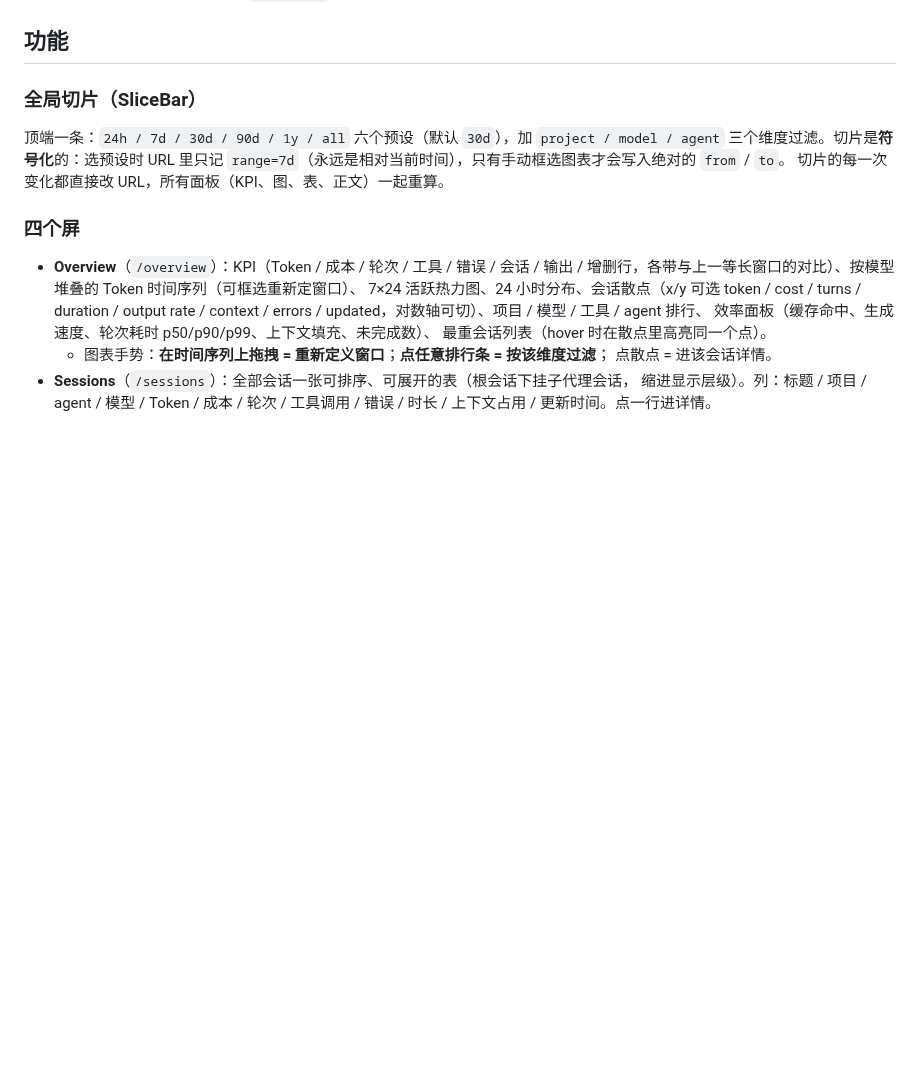
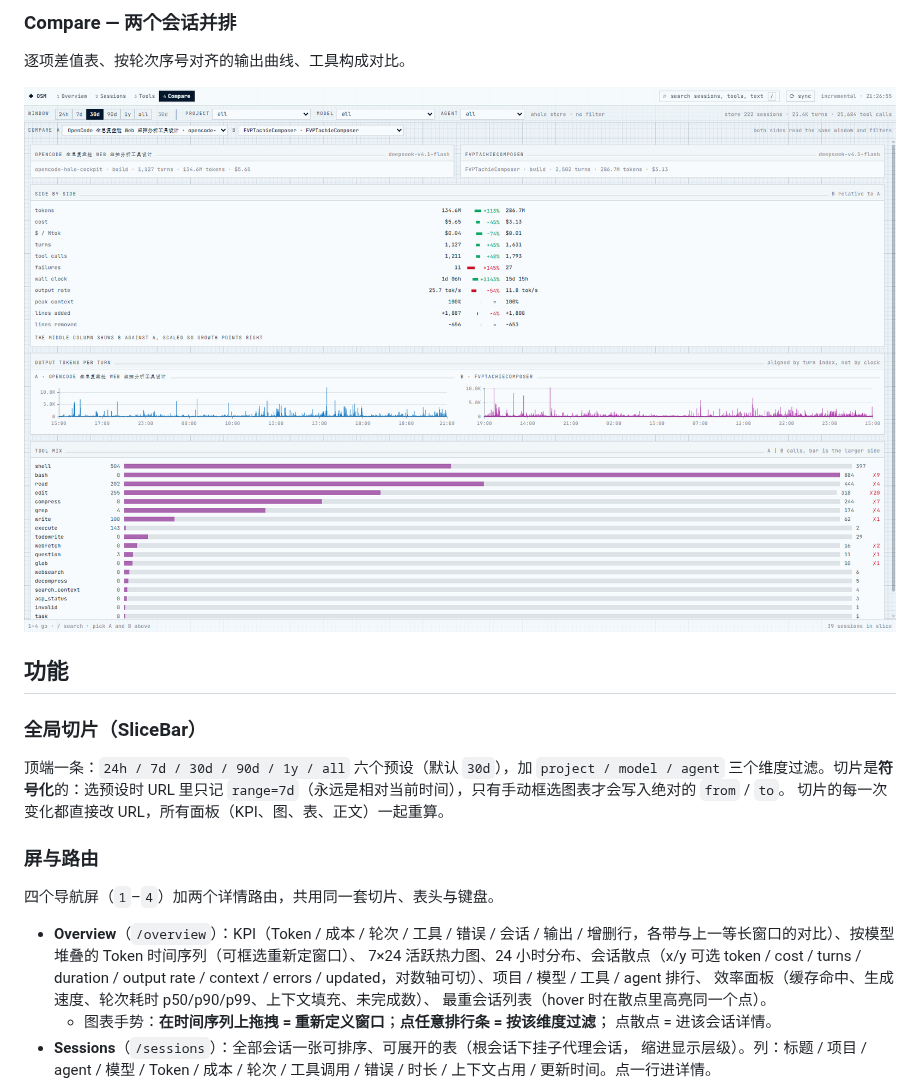
Before and after one commit to kitsuneMori96/open-session-metrics, a Markdown page: README.md, the part around one of its changes. Drawn GitHub-style; pictures changed too: docs/compare.png (added); blank space fills up the shorter version.

```diff
--- a/README.md
+++ b/README.md
@@ -13,3 +42,9 @@
+### Compare — 两个会话并排
+
+逐项差值表、按轮次序号对齐的输出曲线、工具构成对比。
+
+![Compare](docs/compare.png)
+
 ## 功能
 
 ### 全局切片（SliceBar）
@@ -19,7 +54,9 @@
 `range=7d`（永远是相对当前时间），只有手动框选图表才会写入绝对的 `from` / `to`。
 切片的每一次变化都直接改 URL，所有面板（KPI、图、表、正文）一起重算。
 
-### 四个屏
+### 屏与路由
+
+四个导航屏（`1`–`4`）加两个详情路由，共用同一套切片、表头与键盘。
 
 - **Overview**（`/overview`）：KPI（Token / 成本 / 轮次 / 工具 / 错误 / 会话 / 输出 /
   增删行，各带与上一等长窗口的对比）、按模型堆叠的 Token 时间序列（可框选重新定窗口）、
```
Also changed, not shown: other parts of README.md (+33 -4 lines), docs/overview.png (added), docs/session.png (added), docs/sessions.png (added), docs/tools.png (added).
